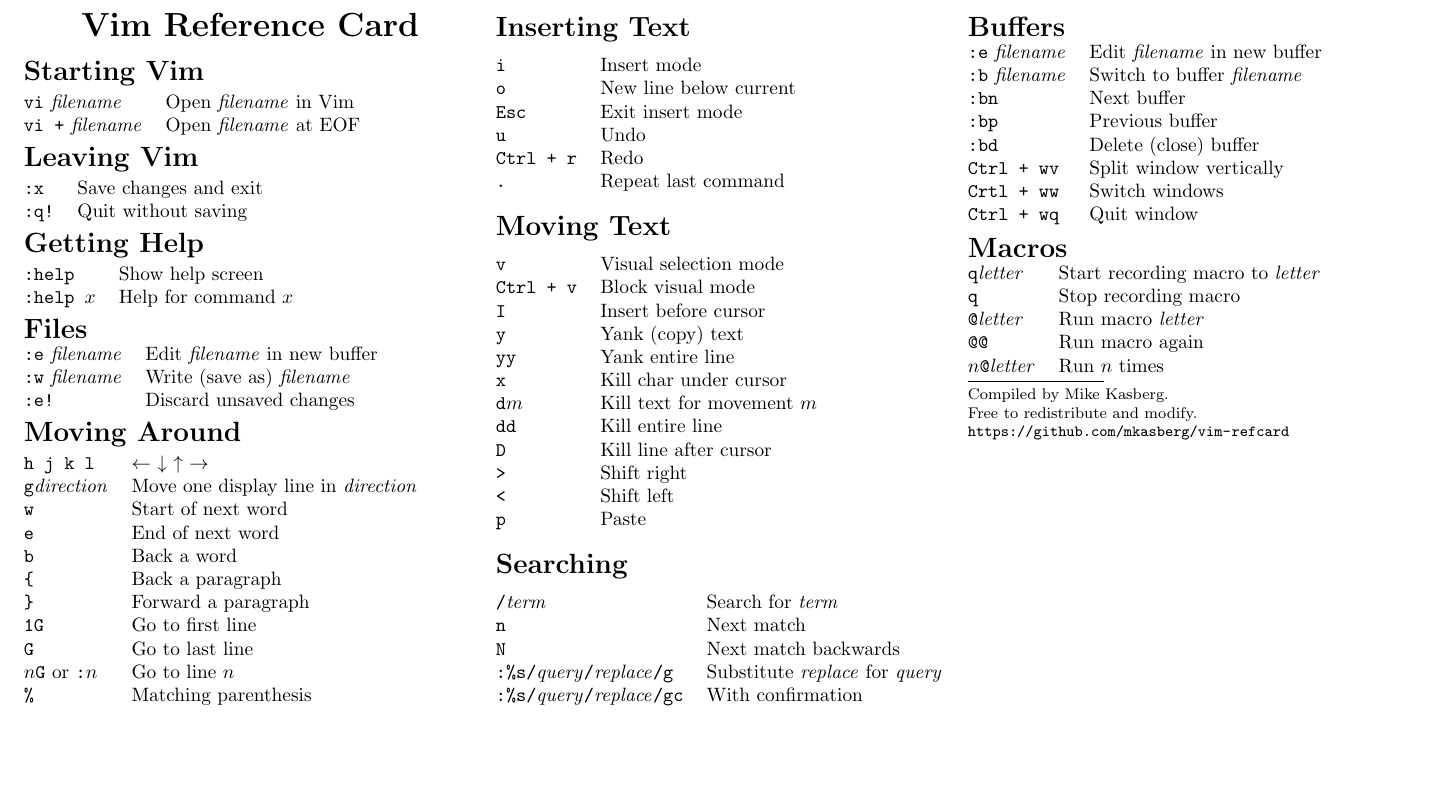
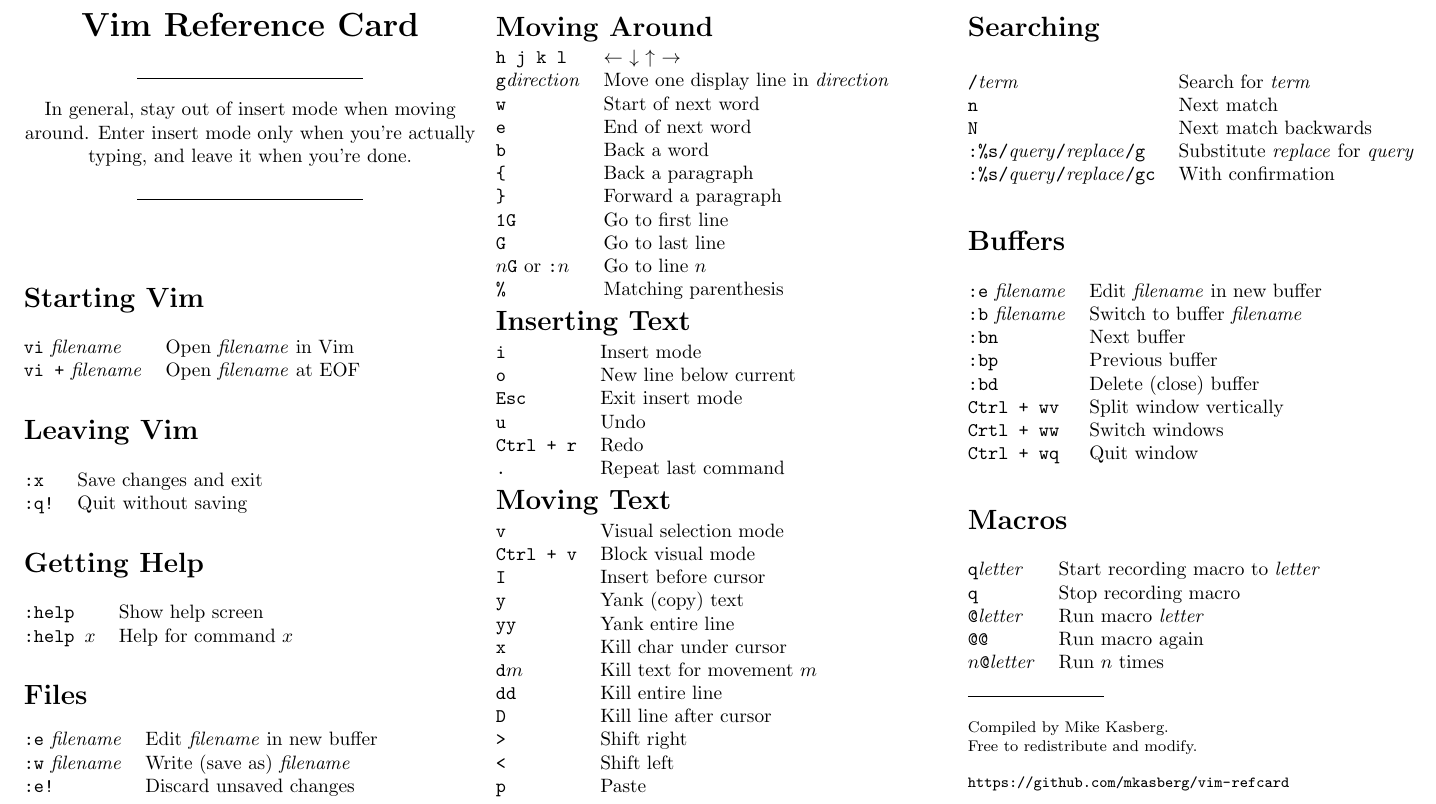
Before and after one commit to mkasberg/vim-refcard, a LaTeX document (vim-refcard.tex): part of the page, cut so that both start at the same text, the shorter picture padded with empty space. Compiled offline with pdfLaTeX.

Commit message:
Added notes about which mode to be in.

```diff
--- a/vim-refcard.tex
+++ b/vim-refcard.tex
@@ -55,7 +55,13 @@
 \setlength{\columnsep}{2pt}
 
 \begin{center}
-     \Large{\textbf{Vim Reference Card}}\\
+    \Large{\textbf{Vim Reference Card}}\\
+
+    \rule{0.5\linewidth}{0.25pt}
+
+    \footnotesize In general, stay out of insert mode when moving around. Enter insert mode only when you're actually typing, and leave it when you're done.
+
+    \rule{0.5\linewidth}{0.25pt}
 \end{center}
 
 \section{Starting Vim}
```
Also changed, not shown: vim-refcard.pdf.
